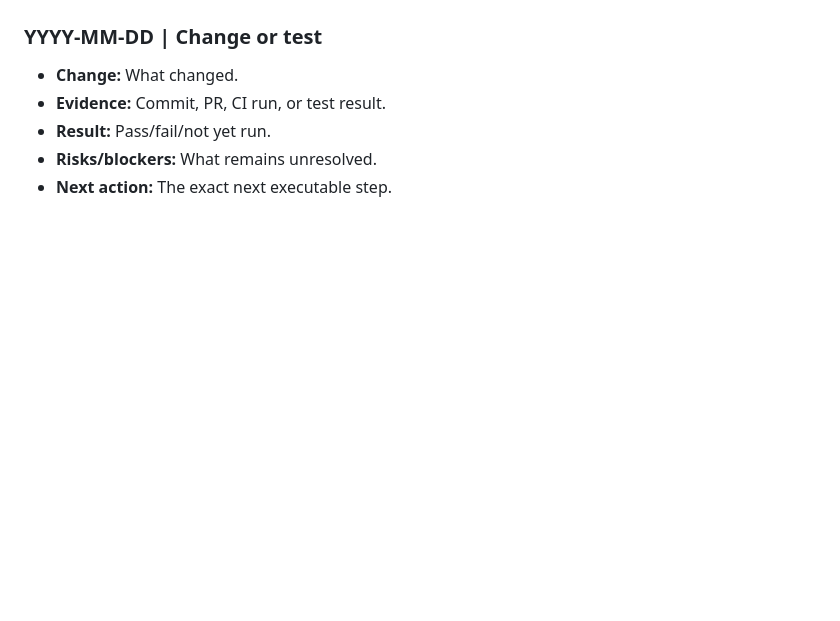
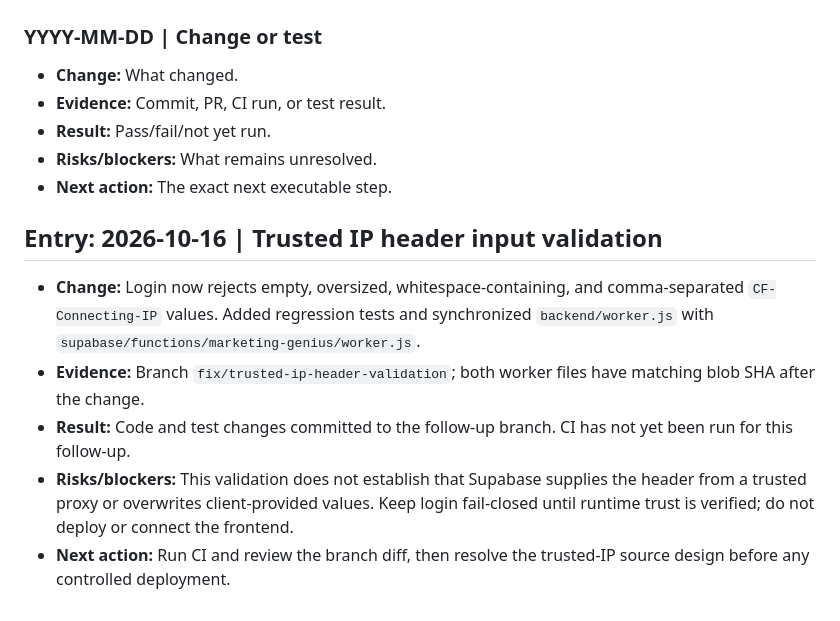
Before and after one commit to lucasmaxxinfo-sketch/marketer, a Markdown page: docs/APP_BUILD_LOG.md, the part around the change. Drawn GitHub-style; blank space fills up the shorter version.

Commit message:
Record trusted IP validation changes and unresolved runtime trust gate

```diff
--- a/docs/APP_BUILD_LOG.md
+++ b/docs/APP_BUILD_LOG.md
@@ -70,3 +70,12 @@ This is the durable running log for the Marketing Genius Command Centre backend
 - **Result:** Pass/fail/not yet run.
 - **Risks/blockers:** What remains unresolved.
 - **Next action:** The exact next executable step.
+
+
+## Entry: 2026-10-16 | Trusted IP header input validation
+
+- **Change:** Login now rejects empty, oversized, whitespace-containing, and comma-separated `CF-Connecting-IP` values. Added regression tests and synchronized `backend/worker.js` with `supabase/functions/marketing-genius/worker.js`.
+- **Evidence:** Branch `fix/trusted-ip-header-validation`; both worker files have matching blob SHA after the change.
+- **Result:** Code and test changes committed to the follow-up branch. CI has not yet been run for this follow-up.
+- **Risks/blockers:** This validation does not establish that Supabase supplies the header from a trusted proxy or overwrites client-provided values. Keep login fail-closed until runtime trust is verified; do not deploy or connect the frontend.
+- **Next action:** Run CI and review the branch diff, then resolve the trusted-IP source design before any controlled deployment.
```
